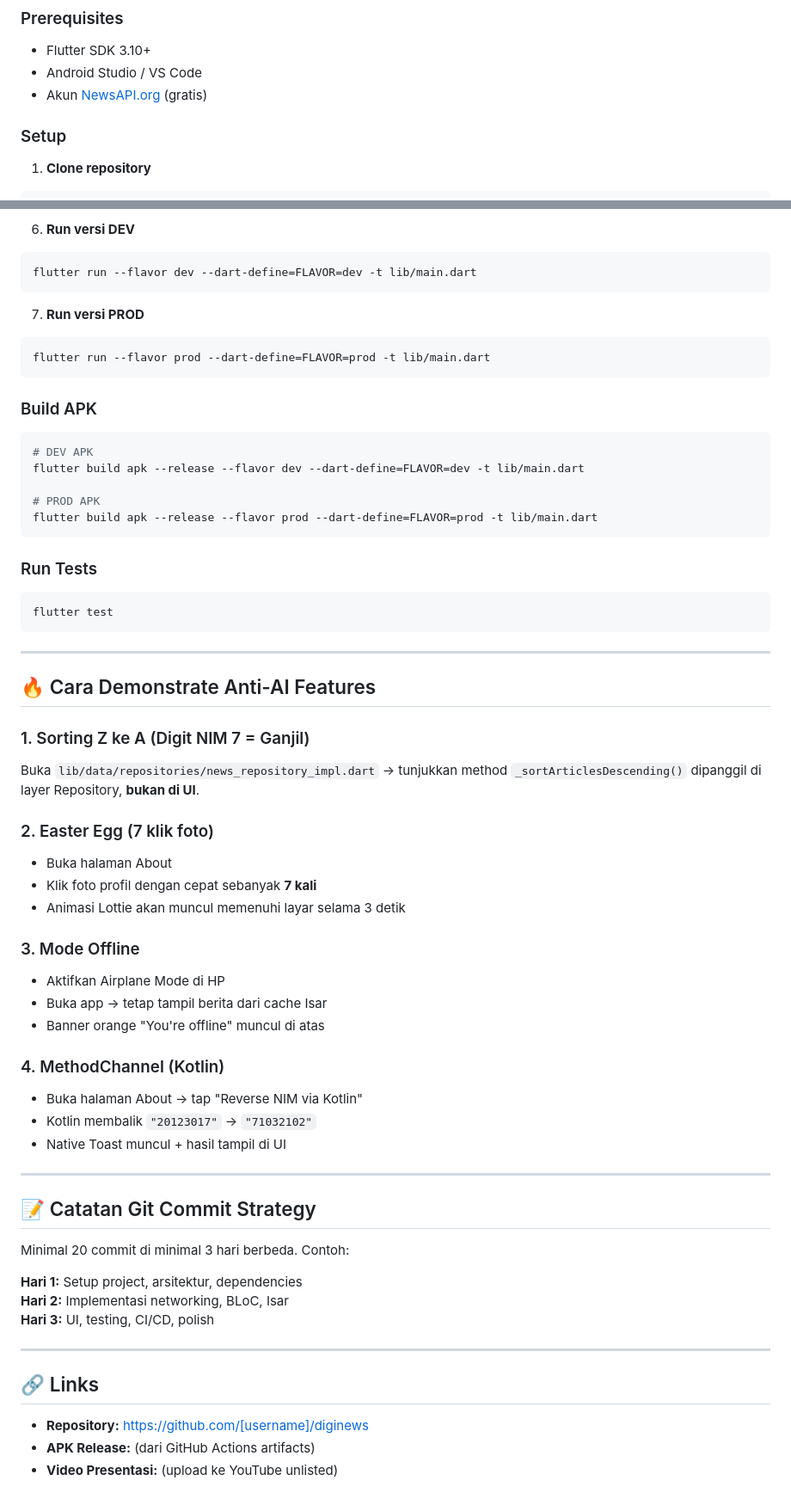
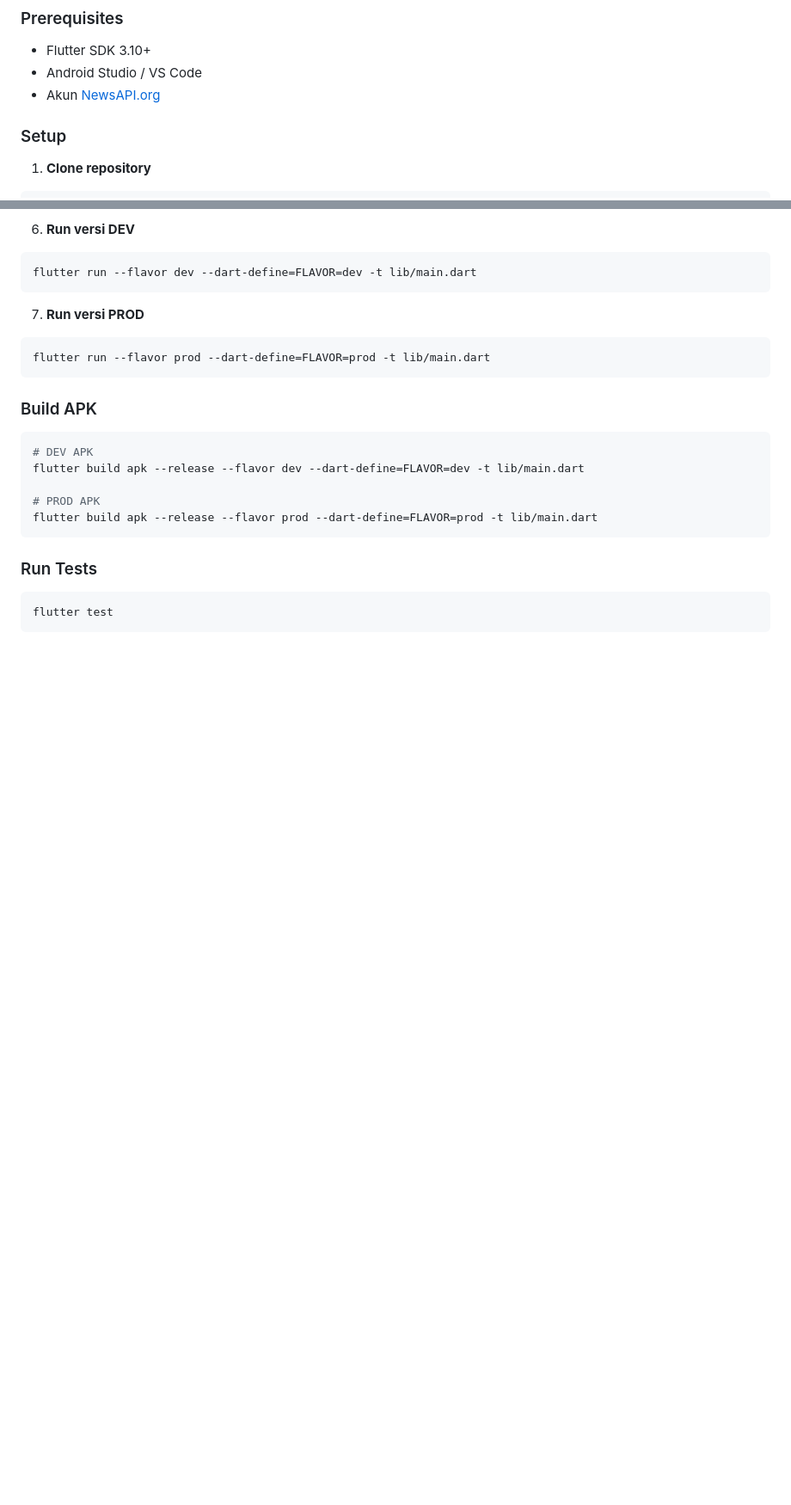
Before and after one commit to SalsabilaWaliD/SalsabilaWaliDatussyuhada_20123017_DigiNews-Offline-First, a Markdown page: README.md, 2 parts joined by grey strips. Shown at 86% size. Drawn GitHub-style; blank space fills up the shorter version.

Commit message:
Update README by removing demo and commit strategy sections
Removed demonstration section and Git commit strategy notes from README.

````diff
--- a/README.md
+++ b/README.md
@@ -92,7 +92,7 @@ lib/
 ### Prerequisites
 - Flutter SDK 3.10+
 - Android Studio / VS Code
-- Akun [NewsAPI.org](https://newsapi.org/register) (gratis)
+- Akun [NewsAPI.org](https://newsapi.org/register)
 
 ### Setup
 
@@ -145,42 +145,3 @@ flutter build apk --release --flavor prod --dart-define=FLAVOR=prod -t lib/main.
 ```bash
 flutter test
 ```
-
----
-
-## 🔥 Cara Demonstrate Anti-AI Features
-
-### 1. Sorting Z ke A (Digit NIM 7 = Ganjil)
-Buka `lib/data/repositories/news_repository_impl.dart` → tunjukkan method `_sortArticlesDescending()` dipanggil di layer Repository, **bukan di UI**.
-
-### 2. Easter Egg (7 klik foto)
-- Buka halaman About
-- Klik foto profil dengan cepat sebanyak **7 kali**
-- Animasi Lottie akan muncul memenuhi layar selama 3 detik
-
-### 3. Mode Offline
-- Aktifkan Airplane Mode di HP
-- Buka app → tetap tampil berita dari cache Isar
-- Banner orange "You're offline" muncul di atas
-
-### 4. MethodChannel (Kotlin)
-- Buka halaman About → tap "Reverse NIM via Kotlin"
-- Kotlin membalik `"20123017"` → `"71032102"`
-- Native Toast muncul + hasil tampil di UI
-
----
-
-## 📝 Catatan Git Commit Strategy
-
-Minimal 20 commit di minimal 3 hari berbeda. Contoh:
-
-**Hari 1:** Setup project, arsitektur, dependencies
-**Hari 2:** Implementasi networking, BLoC, Isar
-**Hari 3:** UI, testing, CI/CD, polish
-
----
-
-## 🔗 Links
-- **Repository:** https://github.com/[username]/diginews
-- **APK Release:** (dari GitHub Actions artifacts)
-- **Video Presentasi:** (upload ke YouTube unlisted)
````
